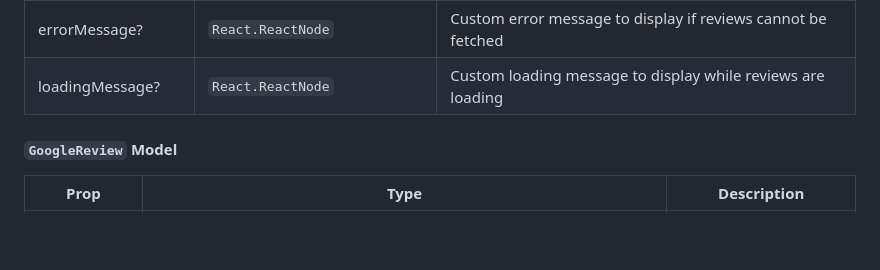
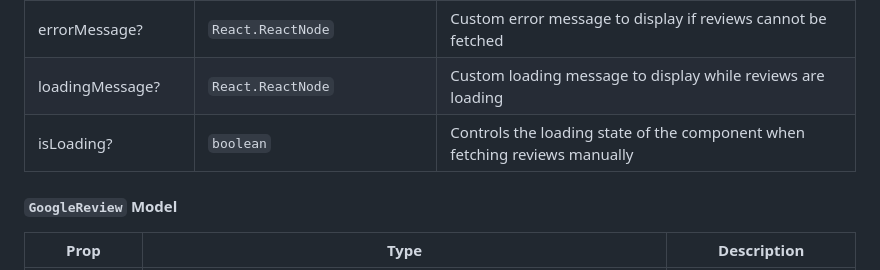
Before and after one commit to Featurable/react-google-reviews, a Markdown page: README.md, the part around the change. Drawn GitHub-style; blank space fills up the shorter version.

Commit message:
add loading control prop

```diff
--- a/README.md
+++ b/README.md
@@ -246,6 +246,7 @@ Please see the documentation for a list of CSS properties and examples of how to
 | averageRating? | `number` | Average rating for Google Business profile. This is automatically fetched if using `featurableId`. Otherwise, this is required if passing reviews manually and `structuredData` is true. |
 | errorMessage? | `React.ReactNode` | Custom error message to display if reviews cannot be fetched |
 | loadingMessage? | `React.ReactNode` | Custom loading message to display while reviews are loading |
+| isLoading? | `boolean` | Controls the loading state of the component when fetching reviews manually |
 
 #### `GoogleReview` Model
 
```
